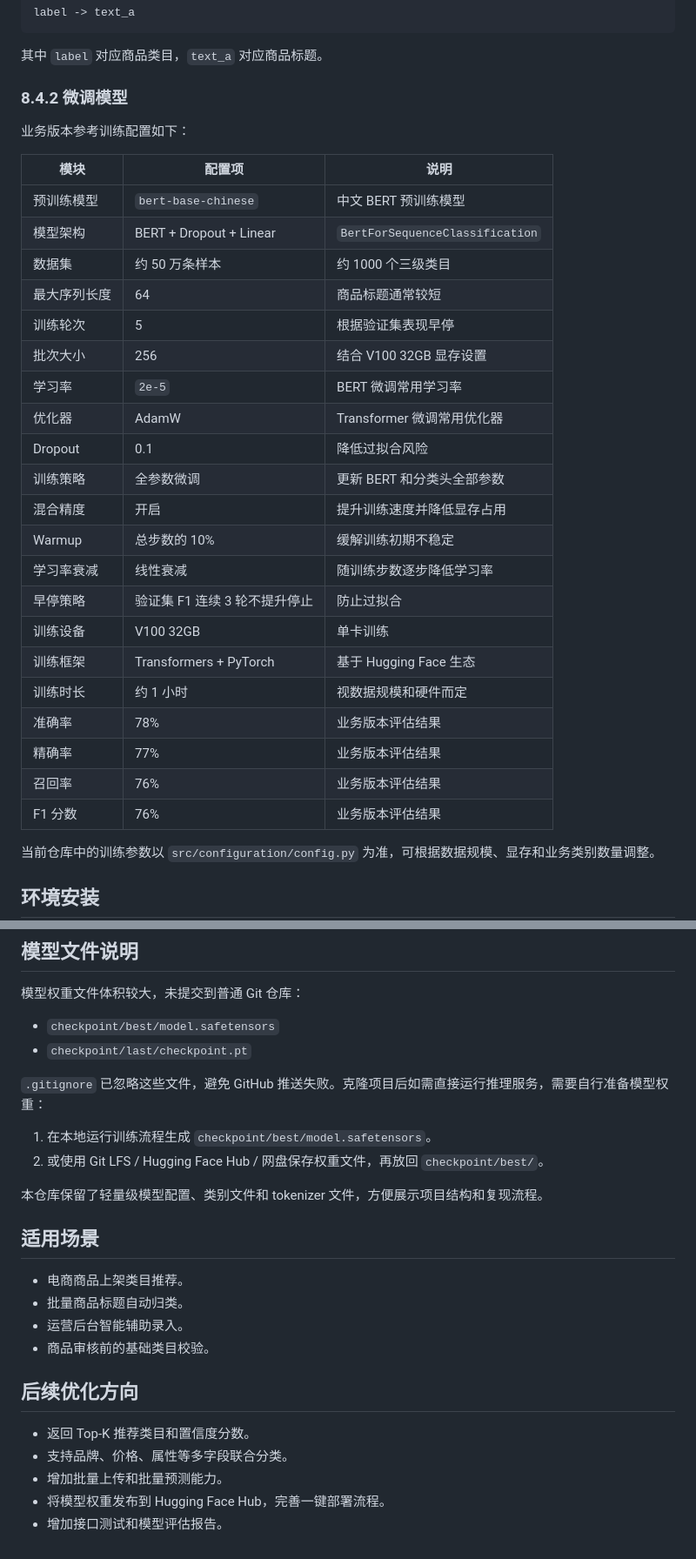
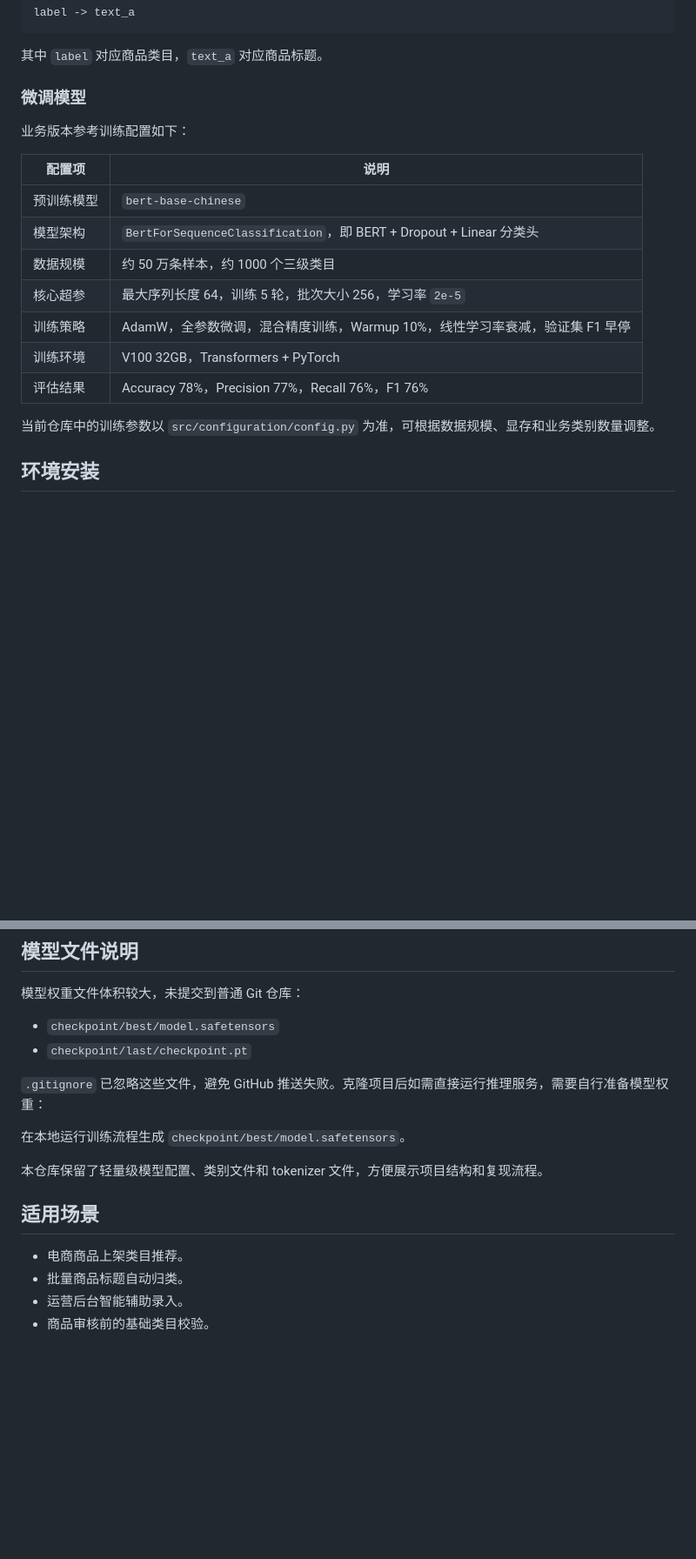
Before and after one commit to XiaoFeiCode/ProductClassification, a Markdown page: README.md, 2 parts joined by grey strips. Shown at 87% size. Rendered like a GitHub page; blank space fills up the shorter version.

Commit message:
Simplify README technical details

```diff
--- a/README.md
+++ b/README.md
@@ -112,33 +112,19 @@ label -> text_a
 
 其中 `label` 对应商品类目，`text_a` 对应商品标题。
 
-### 8.4.2 微调模型
+### 微调模型
 
 业务版本参考训练配置如下：
 
-| 模块 | 配置项 | 说明 |
-| --- | --- | --- |
-| 预训练模型 | `bert-base-chinese` | 中文 BERT 预训练模型 |
-| 模型架构 | BERT + Dropout + Linear | `BertForSequenceClassification` |
-| 数据集 | 约 50 万条样本 | 约 1000 个三级类目 |
-| 最大序列长度 | 64 | 商品标题通常较短 |
-| 训练轮次 | 5 | 根据验证集表现早停 |
-| 批次大小 | 256 | 结合 V100 32GB 显存设置 |
-| 学习率 | `2e-5` | BERT 微调常用学习率 |
-| 优化器 | AdamW | Transformer 微调常用优化器 |
-| Dropout | 0.1 | 降低过拟合风险 |
-| 训练策略 | 全参数微调 | 更新 BERT 和分类头全部参数 |
-| 混合精度 | 开启 | 提升训练速度并降低显存占用 |
-| Warmup | 总步数的 10% | 缓解训练初期不稳定 |
-| 学习率衰减 | 线性衰减 | 随训练步数逐步降低学习率 |
-| 早停策略 | 验证集 F1 连续 3 轮不提升停止 | 防止过拟合 |
-| 训练设备 | V100 32GB | 单卡训练 |
-| 训练框架 | Transformers + PyTorch | 基于 Hugging Face 生态 |
-| 训练时长 | 约 1 小时 | 视数据规模和硬件而定 |
-| 准确率 | 78% | 业务版本评估结果 |
-| 精确率 | 77% | 业务版本评估结果 |
-| 召回率 | 76% | 业务版本评估结果 |
-| F1 分数 | 76% | 业务版本评估结果 |
+| 配置项 | 说明 |
+| --- | --- |
+| 预训练模型 | `bert-base-chinese` |
+| 模型架构 | `BertForSequenceClassification`，即 BERT + Dropout + Linear 分类头 |
+| 数据规模 | 约 50 万条样本，约 1000 个三级类目 |
+| 核心超参 | 最大序列长度 64，训练 5 轮，批次大小 256，学习率 `2e-5` |
+| 训练策略 | AdamW，全参数微调，混合精度训练，Warmup 10%，线性学习率衰减，验证集 F1 早停 |
+| 训练环境 | V100 32GB，Transformers + PyTorch |
+| 评估结果 | Accuracy 78%，Precision 77%，Recall 76%，F1 76% |
 
 当前仓库中的训练参数以 `src/configuration/config.py` 为准，可根据数据规模、显存和业务类别数量调整。
 
@@ -231,8 +217,7 @@ POST /predict
 
 `.gitignore` 已忽略这些文件，避免 GitHub 推送失败。克隆项目后如需直接运行推理服务，需要自行准备模型权重：
 
-1. 在本地运行训练流程生成 `checkpoint/best/model.safetensors`。
-2. 或使用 Git LFS / Hugging Face Hub / 网盘保存权重文件，再放回 `checkpoint/best/`。
+在本地运行训练流程生成 `checkpoint/best/model.safetensors`。
 
 本仓库保留了轻量级模型配置、类别文件和 tokenizer 文件，方便展示项目结构和复现流程。
 
@@ -242,11 +227,3 @@ POST /predict
 - 批量商品标题自动归类。
 - 运营后台智能辅助录入。
 - 商品审核前的基础类目校验。
-
-## 后续优化方向
-
-- 返回 Top-K 推荐类目和置信度分数。
-- 支持品牌、价格、属性等多字段联合分类。
-- 增加批量上传和批量预测能力。
-- 将模型权重发布到 Hugging Face Hub，完善一键部署流程。
-- 增加接口测试和模型评估报告。
```
Also changed, not shown: other parts of README.md (+2 -2 lines).
